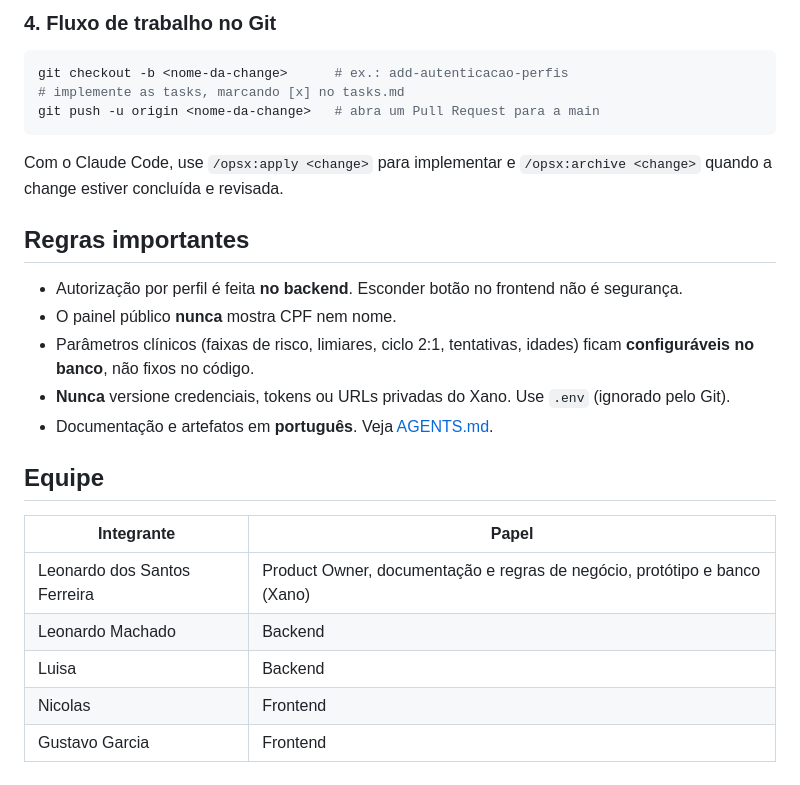
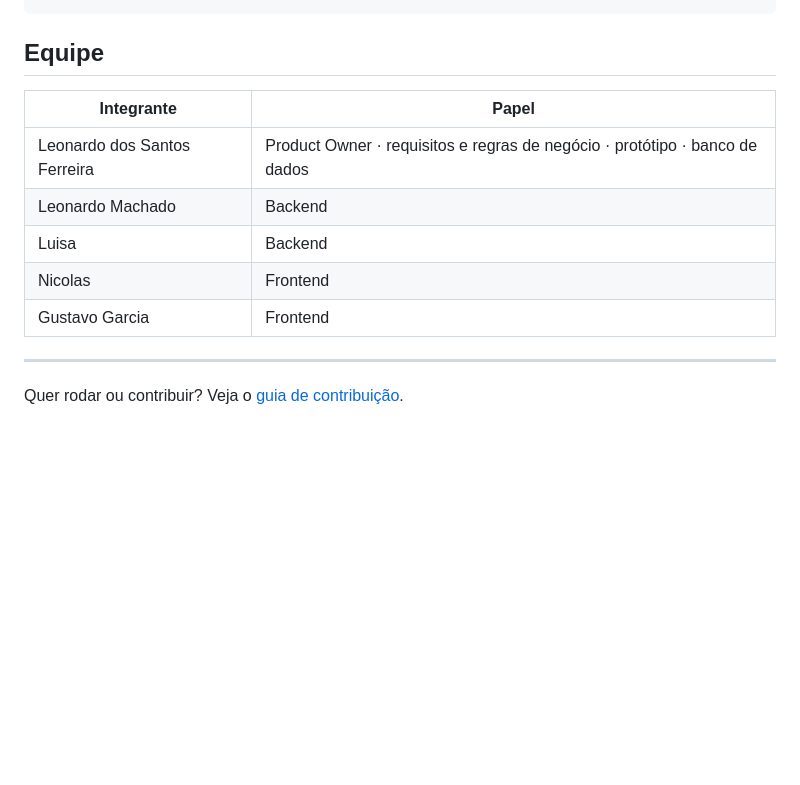
Before and after one commit to leonardo-sferreira/ps-fila-prioritaria, a Markdown page: README.md, the part around one of its changes. GitHub-like rendering; blank space fills up the shorter version.

````diff
--- a/README.md
+++ b/README.md
@@ -117,27 +121,14 @@ Leia, nesta ordem: `docs/project-overview.md`, `docs/domain-model.md`, `AGENTS.m
-### 4. Fluxo de trabalho no Git
-
-```bash
-git checkout -b <nome-da-change>      # ex.: add-autenticacao-perfis
-# implemente as tasks, marcando [x] no tasks.md
-git push -u origin <nome-da-change>   # abra um Pull Request para a main
-```
-
-Com o Claude Code, use `/opsx:apply <change>` para implementar e `/opsx:archive <change>` quando a change estiver concluída e revisada.
-
-## Regras importantes
-
-- Autorização por perfil é feita **no backend**. Esconder botão no frontend não é segurança.
-- O painel público **nunca** mostra CPF nem nome.
-- Parâmetros clínicos (faixas de risco, limiares, ciclo 2:1, tentativas, idades) ficam **configuráveis no banco**, não fixos no código.
-- **Nunca** versione credenciais, tokens ou URLs privadas do Xano. Use `.env` (ignorado pelo Git).
-- Documentação e artefatos em **português**. Veja [AGENTS.md](AGENTS.md).
 
 ## Equipe
 
 | Integrante | Papel |
 |---|---|
-| Leonardo dos Santos Ferreira | Product Owner, documentação e regras de negócio, protótipo e banco (Xano) |
+| Leonardo dos Santos Ferreira | Product Owner · requisitos e regras de negócio · protótipo · banco de dados |
 | Leonardo Machado | Backend |
 | Luisa | Backend |
 | Nicolas | Frontend |
 | Gustavo Garcia | Frontend |
+
+---
+
+Quer rodar ou contribuir? Veja o [guia de contribuição](CONTRIBUTING.md).
````
Also changed, not shown: other parts of README.md (+101 -97 lines), CONTRIBUTING.md (added, +70 -0 lines).
